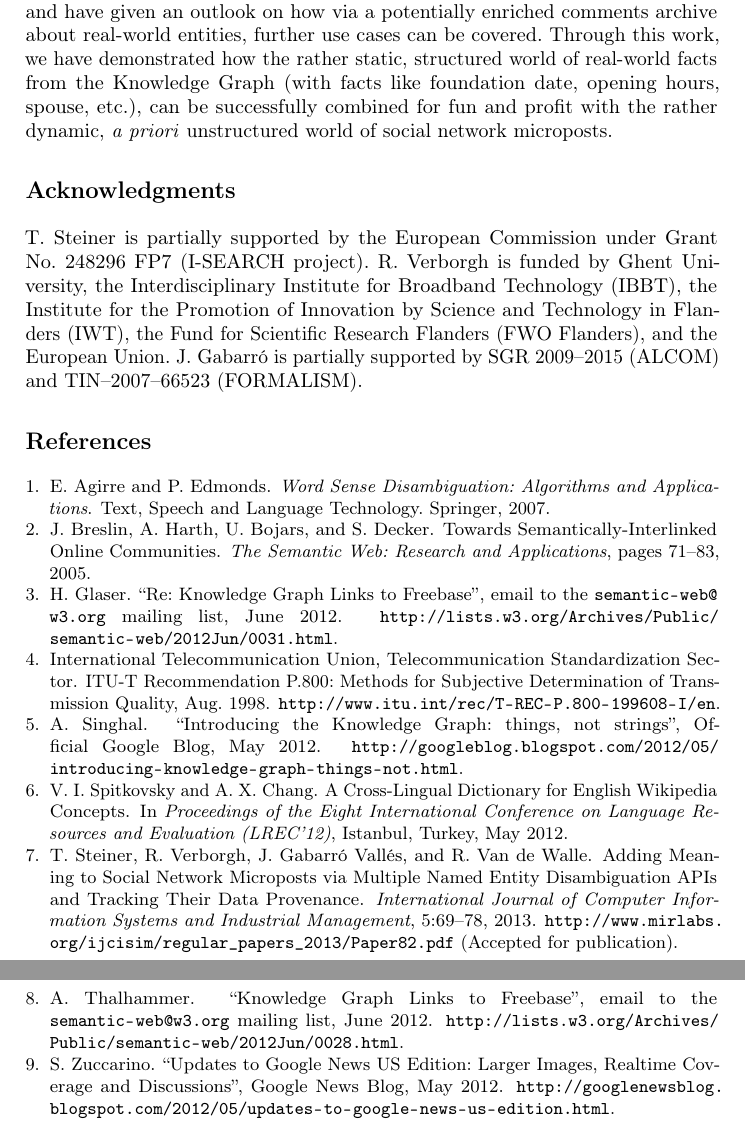
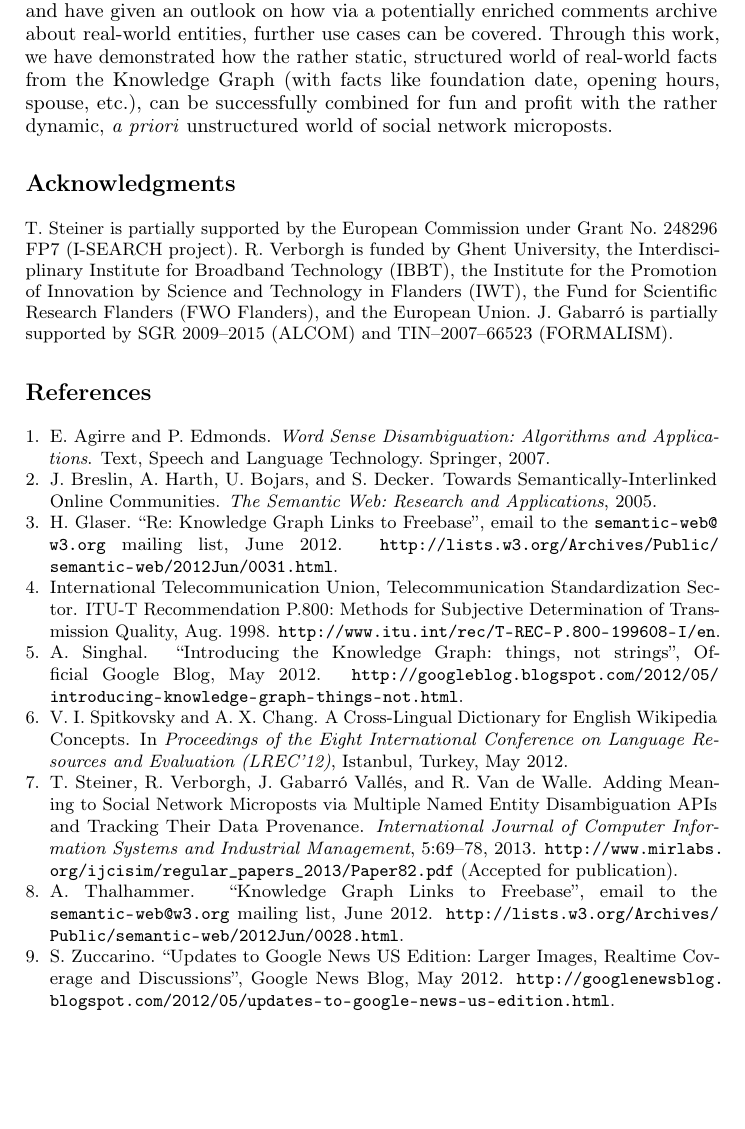
Before and after one commit to tomayac/iswc2012, a LaTeX paper (demo/iswc2012.tex, which reads demo/iswc2012.bib): two parts of pages 4 and 5 of 5 before the commit and part of page 4 of 4 after it, the two joined at a grey line, cut so that both start at the same text, the shorter picture padded with empty space. Compiled offline with pdfLaTeX.

Commit message:
Some squeezing.

```diff
--- a/demo/iswc2012.bib
+++ b/demo/iswc2012.bib
@@ -38,7 +38,6 @@
   author = {Breslin, J. and Harth, A. and Bojars, U. and Decker, S.},
   title = {{Towards Semantically-Interlinked Online Communities}},
   journal = {The Semantic Web: Research and Applications},
-  pages = {71--83},
   year = 2005,
   publisher = {Springer}
 }
--- a/demo/iswc2012.tex
+++ b/demo/iswc2012.tex
@@ -21,6 +21,7 @@
 \hyphenation{Isabella}
 
 \usepackage{comment}
+\linespread{0.96}
 
 \begin{document}
 
@@ -217,6 +218,7 @@ with the rather dynamic, \emph{a~priori} unstructured world
 of social network microposts.
 
 \section*{Acknowledgments}
+\small
 T. Steiner is partially supported by the European Commission
 under Grant No.~248296 FP7 (\mbox{I-SEARCH} project).
 R. Verborgh is funded by Ghent University,
@@ -226,6 +228,7 @@ the Fund for Scientific Research Flanders~(\mbox{FWO} Flanders), and the Europea
 J. Gabarr\'o is partially supported by \mbox{SGR}~2009--2015 (\mbox{ALCOM}) and
 \mbox{TIN}--2007--66523~(\mbox{FORMALISM}).
 
+\linespread{1}
 \bibliographystyle{abbrv}
 \bibliography{iswc2012}
 
```
